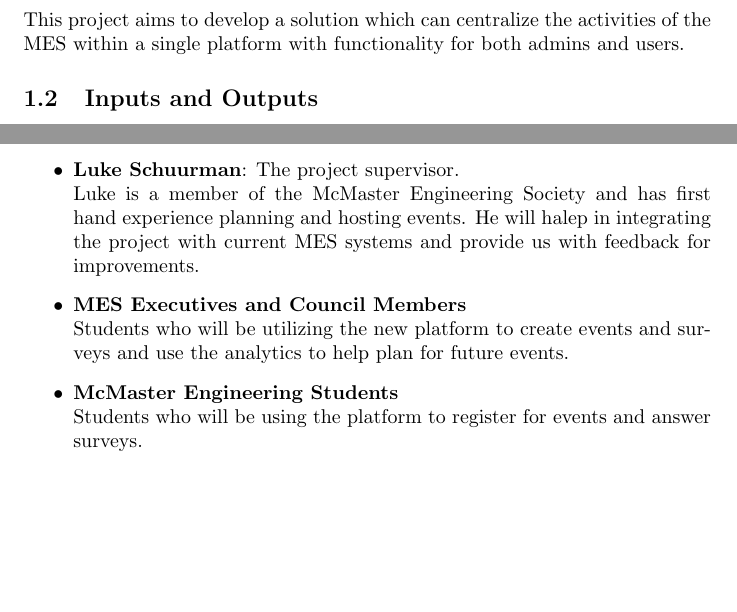
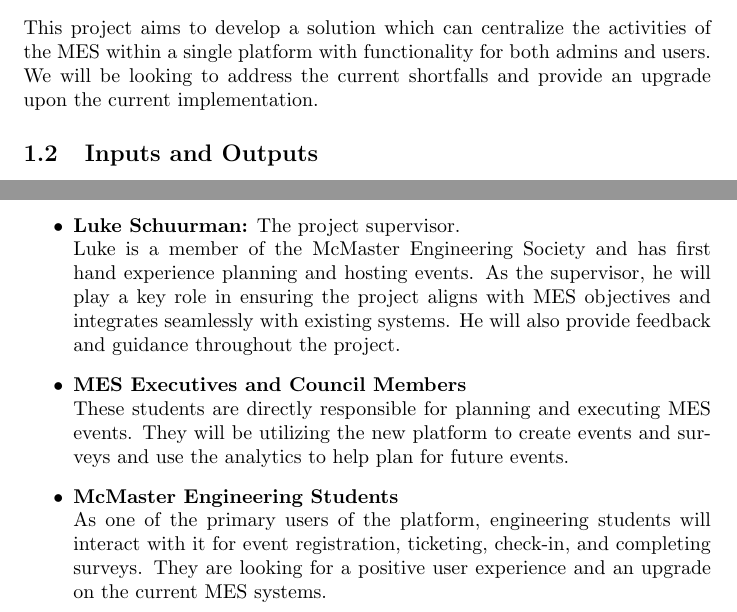
Before and after one commit to VirochaanRG/MES-Event-Management-System, a LaTeX document (docs/ProblemStatementAndGoals/ProblemStatement.tex): two parts of page 2 of 7, joined at a grey line, cut so that both start at the same text, the shorter picture padded with empty space. Compiled offline with pdfLaTeX.

Commit message:
Minor edits

```diff
--- a/docs/ProblemStatementAndGoals/ProblemStatement.tex
+++ b/docs/ProblemStatementAndGoals/ProblemStatement.tex
@@ -34,9 +34,9 @@
 \section{Problem Statement}
 
 \subsection{Problem}
-The Mcmaster Engineering Society (MES) hosts various large events throughout the year such as the Fireball Formal, Graduation Formal, and Pub Nights. Currently, the processes of registration, waiver collection, ticketing, and check-in are managed manually or across multiple platforms, resulting in unnecessary administrative burden for student organizers and a tough process for attendees. MES also makes surveys/forms to gather feedback from events, to aid registration processes and manages nationwide surveys gathering information on the experiences of undergratuate engineering students. These forms can often get very complex due to various branches and conditionals attempting to gain information from certain demographics or categories. Due to this complex nature the survey response rate is very low as many are put of from answering. Furthermore, there is very little data analytics that can be done from the current implementation making it difficult to actually gain information from both surveys and event registrations to improve future events and student experience.
-\\
-This project aims to develop a solution which can centralize the activities of the MES within a single platform with functionality for both admins and users.
+The Mcmaster Engineering Society (MES) hosts various large events throughout the year such as the Fireball Formal, Graduation Formal, and Pub Nights. Currently, the processes of registration, waiver collection, ticketing, and check-in are managed manually or across multiple platforms, resulting in unnecessary administrative burden for student organizers and a tough process for attendees. MES also makes surveys/forms to gather feedback from events, to aid registration processes and manages nationwide surveys gathering information on the experiences of undergratuate engineering students. These forms can often get very complex due to various branches and conditionals attempting to gain information from certain demographics or categories. Due to this complex nature the survey response rate is very low as many are put of from answering. Furthermore, there is very little data analytics that can be done from the current implementation making it difficult to actually gain information from both surveys and event registrations to improve future events and student experience. \\
+\newline
+This project aims to develop a solution which can centralize the activities of the MES within a single platform with functionality for both admins and users. We will be looking to address the current shortfalls and provide an upgrade upon the current implementation.
 \subsection{Inputs and Outputs}
 The inputs and outputs have been split into End Users and Admins since the way they interact with the app is very different.\\
 \textbf{Inputs}:
@@ -54,12 +54,12 @@
 \subsection{Stakeholders}
 The main stakeholders currently are:
 \begin{itemize}
-    \item \textbf{Luke Schuurman}: The project supervisor.\newline
-        Luke is a member of the McMaster Engineering Society and has first hand experience planning and hosting events. He will halep in integrating the project with current MES systems and provide us with feedback for improvements.
+    \item \textbf{Luke Schuurman:} The project supervisor.\newline
+        Luke is a member of the McMaster Engineering Society and has first hand experience planning and hosting events. As the supervisor, he will play a key role in ensuring the project aligns with MES objectives and integrates seamlessly with existing systems. He will also provide feedback and guidance throughout the project.
     \item \textbf{MES Executives and Council Members}\newline
-        Students who will be utilizing the new platform to create events and surveys and use the analytics to help plan for future events.
+    These students are directly responsible for planning and executing MES events. They will be utilizing the new platform to create events and surveys and use the analytics to help plan for future events.
     \item \textbf{McMaster Engineering Students} \newline
-        Students who will be using the platform to register for events and answer surveys.
+    As one of the primary users of the platform, engineering students will interact with it for event registration, ticketing, check-in, and completing surveys. They are looking for a positive user experience and an upgrade on the current MES systems.
 \end{itemize}
 \subsection{Environment}
 The Software Environment will be compatible will all major browsers and will work with all computers that are connected to the internet. The mobile components will work with both IOS and Android environments. For development we will be using Github for CI/CD and for version control. We will be primarily using Visual Studio Code for our development environment and Figma for UI Design and Mockups.
```
Also changed, not shown: docs/DevelopmentPlan/DevelopmentPlan.pdf, docs/ProblemStatementAndGoals/ProblemStatement.pdf.
